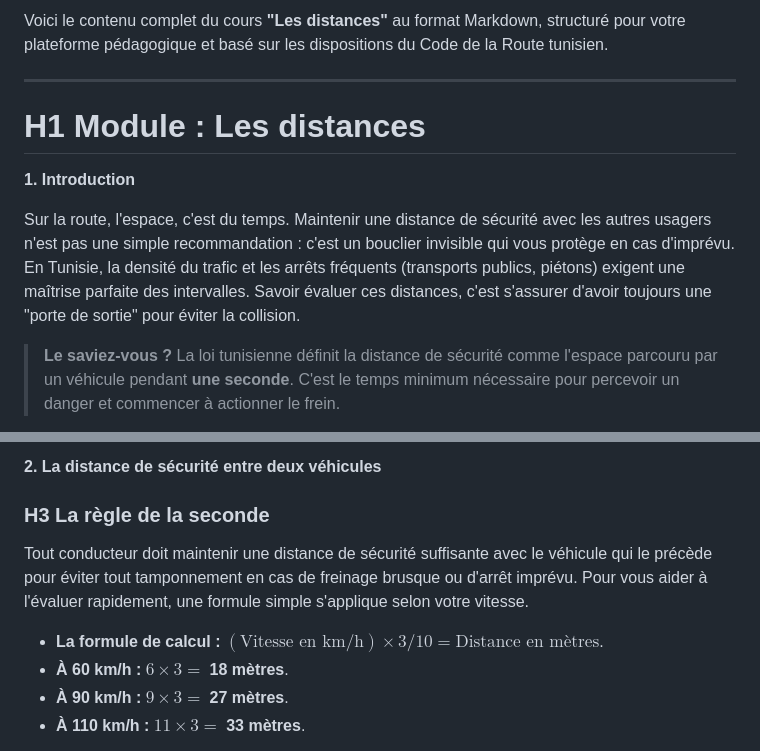
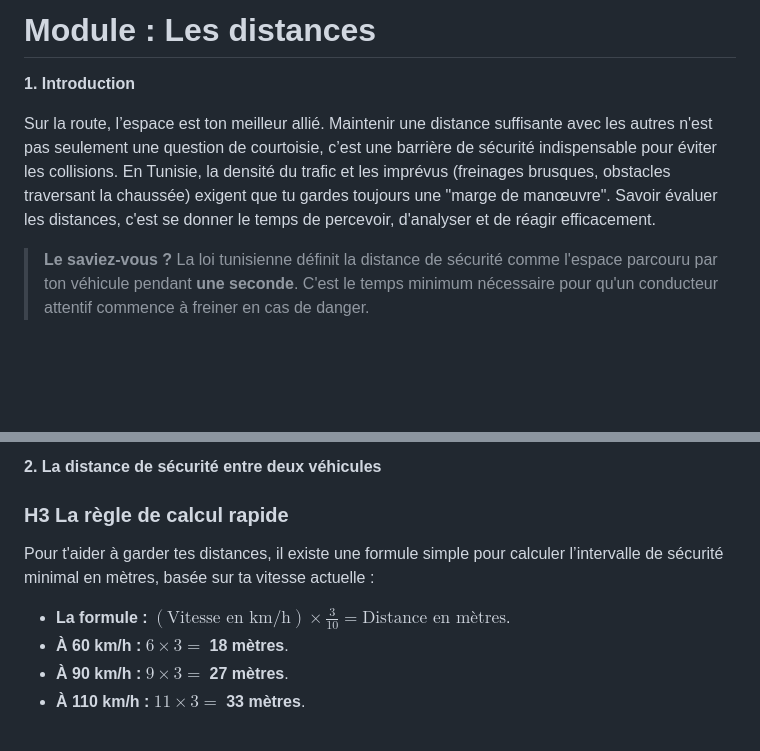
Before and after one commit to Bleach2222/code-de-la-route-cours, a Markdown page: README.md, 2 parts joined by grey strips. GitHub-like rendering; blank space fills up the shorter version.

```diff
--- a/README.md
+++ b/README.md
@@ -1,13 +1,9 @@
-Voici le contenu complet du cours **"Les distances"** au format Markdown, structuré pour votre plateforme pédagogique et basé sur les dispositions du Code de la Route tunisien.
-
-***
-
-# **H1 Module : Les distances**
+# Module : Les distances
 
 **1. Introduction**
 
-Sur la route, l'espace, c'est du temps. Maintenir une distance de sécurité avec les autres usagers n'est pas une simple recommandation : c'est un bouclier invisible qui vous protège en cas d'imprévu. En Tunisie, la densité du trafic et les arrêts fréquents (transports publics, piétons) exigent une maîtrise parfaite des intervalles. Savoir évaluer ces distances, c'est s'assurer d'avoir toujours une "porte de sortie" pour éviter la collision.
+Sur la route, l’espace est ton meilleur allié. Maintenir une distance suffisante avec les autres n'est pas seulement une question de courtoisie, c’est une barrière de sécurité indispensable pour éviter les collisions. En Tunisie, la densité du trafic et les imprévus (freinages brusques, obstacles traversant la chaussée) exigent que tu gardes toujours une "marge de manœuvre". Savoir évaluer les distances, c'est se donner le temps de percevoir, d'analyser et de réagir efficacement.
 
 > **Le saviez-vous ?**
-> La loi tunisienne définit la distance de sécurité comme l'espace parcouru par un véhicule pendant **une seconde**. C'est le temps minimum nécessaire pour percevoir un danger et commencer à actionner le frein.
+> La loi tunisienne définit la distance de sécurité comme l'espace parcouru par ton véhicule pendant **une seconde**. C'est le temps minimum nécessaire pour qu'un conducteur attentif commence à freiner en cas de danger.
 
@@ -15,10 +11,10 @@ Sur la route, l'espace, c'est du temps. Maintenir une distance de sécurité ave
 
 **2. La distance de sécurité entre deux véhicules**
 
-### **H3 La règle de la seconde**
-Tout conducteur doit maintenir une distance de sécurité suffisante avec le véhicule qui le précède pour éviter tout tamponnement en cas de freinage brusque ou d'arrêt imprévu. Pour vous aider à l'évaluer rapidement, une formule simple s'applique selon votre vitesse.
+### H3 La règle de calcul rapide
+Pour t'aider à garder tes distances, il existe une formule simple pour calculer l’intervalle de sécurité minimal en mètres, basée sur ta vitesse actuelle :
 
-*   **La formule de calcul :** $(\text{Vitesse en km/h}) \times 3 / 10 = \text{Distance en mètres}$.
+*   **La formule :** $(\text{Vitesse en km/h}) \times \frac{3}{10} = \text{Distance en mètres}$.
 *   **À 60 km/h :** $6 \times 3 =$ **18 mètres**.
 *   **À 90 km/h :** $9 \times 3 =$ **27 mètres**.
 *   **À 110 km/h :** $11 \times 3 =$ **33 mètres**.
```
Also changed, not shown: other parts of README.md (+34 -30 lines).
